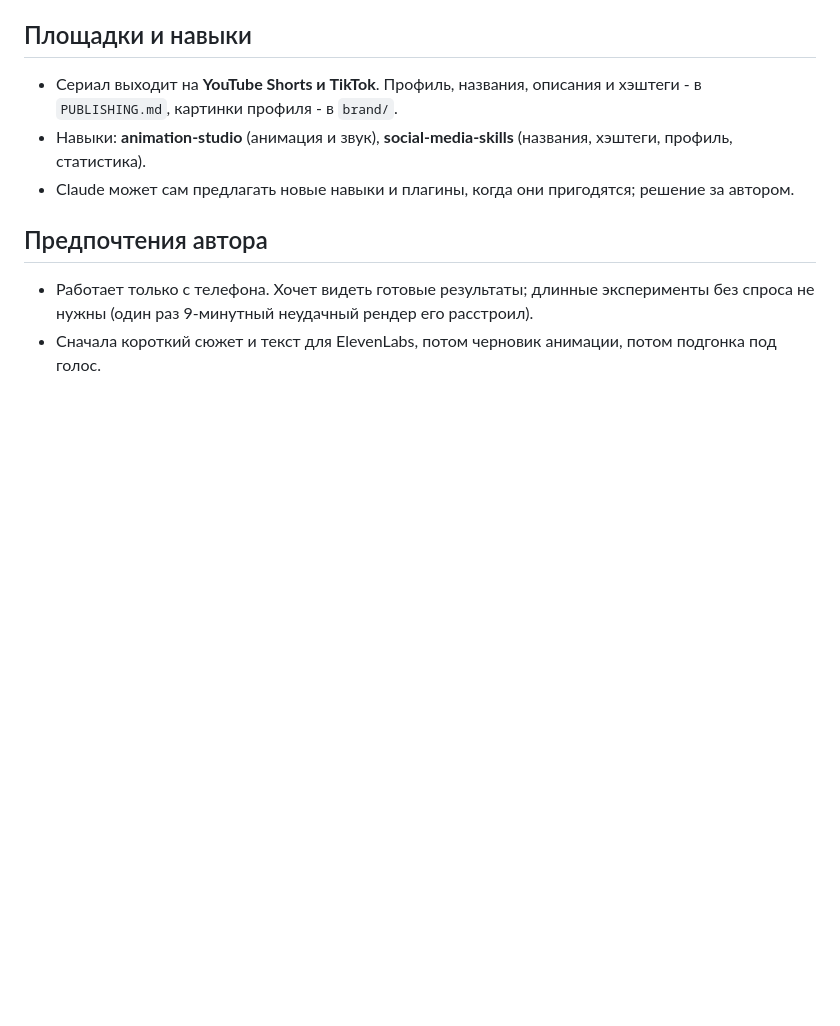
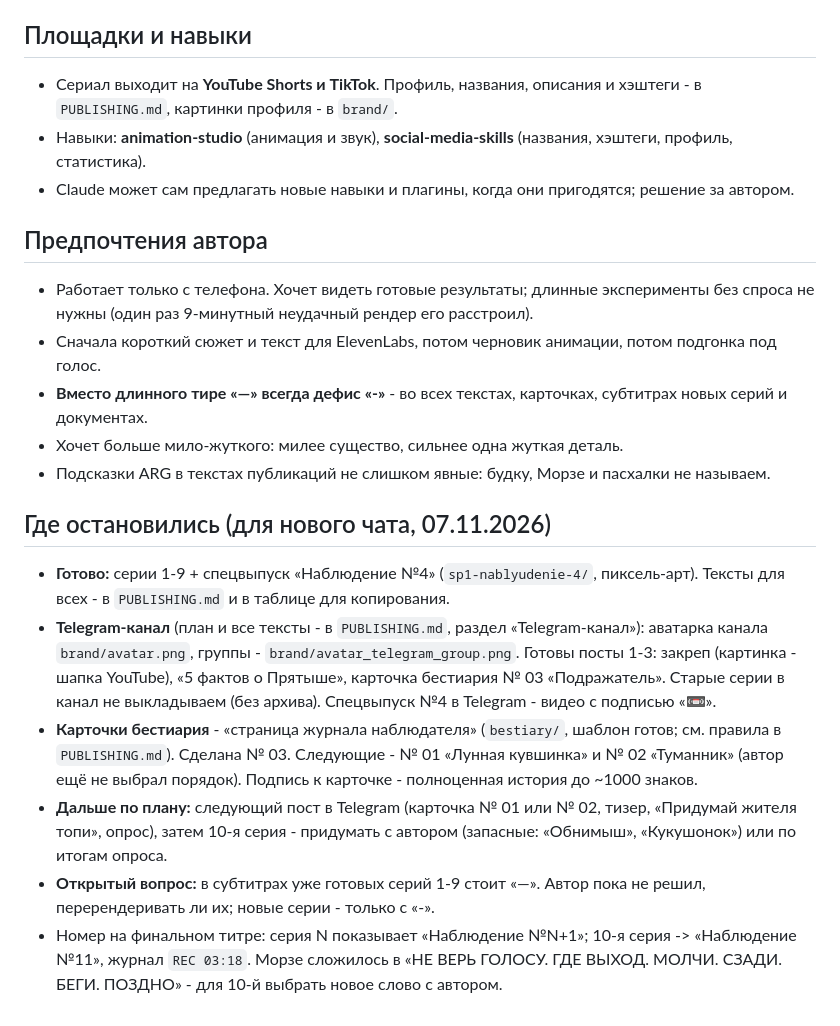
Before and after one commit to defyhengin/checker, a Markdown page: merczalova-top/SERIES_BIBLE.md, the part around the change. GitHub-like rendering; blank space fills up the shorter version.

Commit message:
Мерцалова топь: передача в новый чат (где остановились, инструкции)
Co-Authored-By: Claude Opus 5.5 <noreply@anthropic.com>
Claude-Session: https://claude.ai/code/session_01PMMcvtn4e9Fhadnxo1m86U

```diff
--- a/merczalova-top/SERIES_BIBLE.md
+++ b/merczalova-top/SERIES_BIBLE.md
@@ -80,3 +80,14 @@
 ## Предпочтения автора
 - Работает только с телефона. Хочет видеть готовые результаты; длинные эксперименты без спроса не нужны (один раз 9-минутный неудачный рендер его расстроил).
 - Сначала короткий сюжет и текст для ElevenLabs, потом черновик анимации, потом подгонка под голос.
+- **Вместо длинного тире «—» всегда дефис «-»** - во всех текстах, карточках, субтитрах новых серий и документах.
+- Хочет больше мило-жуткого: милее существо, сильнее одна жуткая деталь.
+- Подсказки ARG в текстах публикаций не слишком явные: будку, Морзе и пасхалки не называем.
+
+## Где остановились (для нового чата, 07.11.2026)
+- **Готово:** серии 1-9 + спецвыпуск «Наблюдение №4» (`sp1-nablyudenie-4/`, пиксель-арт). Тексты для всех - в `PUBLISHING.md` и в таблице для копирования.
+- **Telegram-канал** (план и все тексты - в `PUBLISHING.md`, раздел «Telegram-канал»): аватарка канала `brand/avatar.png`, группы - `brand/avatar_telegram_group.png`. Готовы посты 1-3: закреп (картинка - шапка YouTube), «5 фактов о Прятыше», карточка бестиария № 03 «Подражатель». Старые серии в канал не выкладываем (без архива). Спецвыпуск №4 в Telegram - видео с подписью «📼».
+- **Карточки бестиария** - «страница журнала наблюдателя» (`bestiary/`, шаблон готов; см. правила в `PUBLISHING.md`). Сделана № 03. Следующие - № 01 «Лунная кувшинка» и № 02 «Туманник» (автор ещё не выбрал порядок). Подпись к карточке - полноценная история до ~1000 знаков.
+- **Дальше по плану:** следующий пост в Telegram (карточка № 01 или № 02, тизер, «Придумай жителя топи», опрос), затем 10-я серия - придумать с автором (запасные: «Обнимыш», «Кукушонок») или по итогам опроса.
+- **Открытый вопрос:** в субтитрах уже готовых серий 1-9 стоит «—». Автор пока не решил, перерендеривать ли их; новые серии - только с «-».
+- Номер на финальном титре: серия N показывает «Наблюдение №N+1»; 10-я серия -> «Наблюдение №11», журнал `REC 03:18`. Морзе сложилось в «НЕ ВЕРЬ ГОЛОСУ. ГДЕ ВЫХОД. МОЛЧИ. СЗАДИ. БЕГИ. ПОЗДНО» - для 10-й выбрать новое слово с автором.
```
Also changed, not shown: merczalova-top/PROJECT_INSTRUCTIONS.md (+8 -6 lines).
